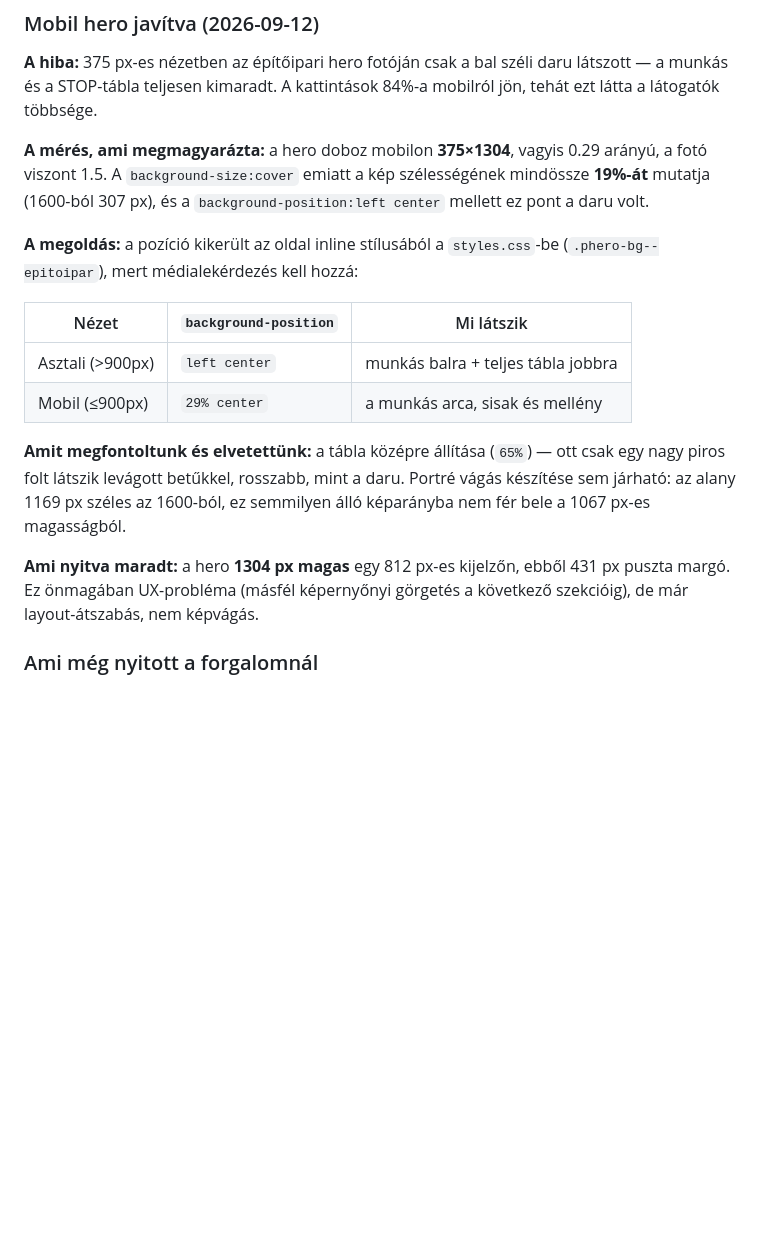
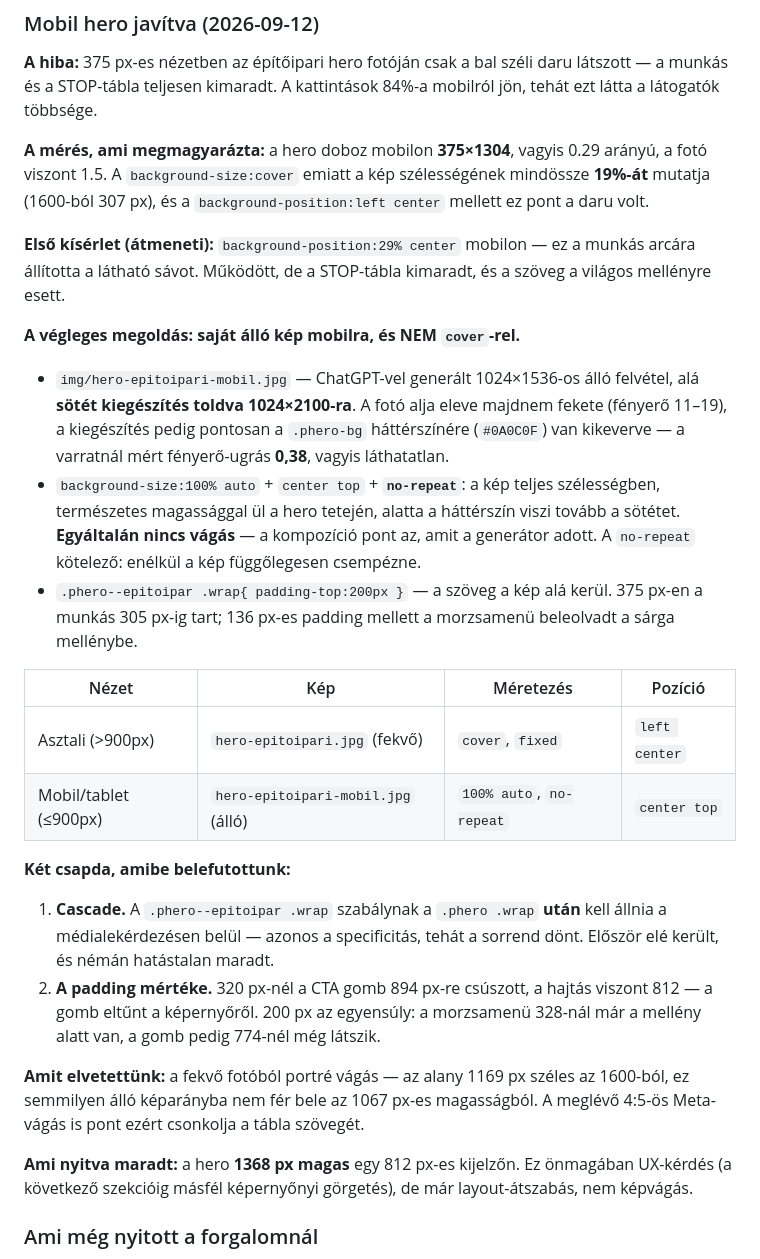
Before and after one commit to soulsilverserver/soulsilver-landing, a Markdown page: docs/HATRALEVO.md, the part around the change. GitHub-like rendering; blank space fills up the shorter version.

Commit message:
docs: mobil hero vegleges megoldas

```diff
--- a/docs/HATRALEVO.md
+++ b/docs/HATRALEVO.md
@@ -168,22 +168,49 @@ daru látszott — a munkás és a STOP-tábla teljesen kimaradt. A kattintások
 szélességének mindössze **19%-át** mutatja (1600-ból 307 px), és a
 `background-position:left center` mellett ez pont a daru volt.
 
-**A megoldás:** a pozíció kikerült az oldal inline stílusából a
-`styles.css`-be (`.phero-bg--epitoipar`), mert médialekérdezés kell hozzá:
+**Első kísérlet (átmeneti):** `background-position:29% center` mobilon — ez
+a munkás arcára állította a látható sávot. Működött, de a STOP-tábla
+kimaradt, és a szöveg a világos mellényre esett.
 
-| Nézet | `background-position` | Mi látszik |
-|---|---|---|
-| Asztali (>900px) | `left center` | munkás balra + teljes tábla jobbra |
-| Mobil (≤900px) | `29% center` | a munkás arca, sisak és mellény |
+**A végleges megoldás: saját álló kép mobilra, és NEM `cover`-rel.**
 
-**Amit megfontoltunk és elvetettünk:** a tábla középre állítása (`65%`) —
-ott csak egy nagy piros folt látszik levágott betűkkel, rosszabb, mint a
-daru. Portré vágás készítése sem járható: az alany 1169 px széles az 1600-ból,
-ez semmilyen álló képarányba nem fér bele a 1067 px-es magasságból.
+- `img/hero-epitoipari-mobil.jpg` — ChatGPT-vel generált 1024×1536-os álló
+  felvétel, alá **sötét kiegészítés toldva 1024×2100-ra**. A fotó alja eleve
+  majdnem fekete (fényerő 11–19), a kiegészítés pedig pontosan a
+  `.phero-bg` háttérszínére (`#0A0C0F`) van kikeverve — a varratnál mért
+  fényerő-ugrás **0,38**, vagyis láthatatlan.
+- `background-size:100% auto` + `center top` + **`no-repeat`**: a kép teljes
+  szélességben, természetes magassággal ül a hero tetején, alatta a
+  háttérszín viszi tovább a sötétet. **Egyáltalán nincs vágás** — a
+  kompozíció pont az, amit a generátor adott. A `no-repeat` kötelező:
+  enélkül a kép függőlegesen csempézne.
+- `.phero--epitoipar .wrap{ padding-top:200px }` — a szöveg a kép alá kerül.
+  375 px-en a munkás 305 px-ig tart; 136 px-es padding mellett a morzsamenü
+  beleolvadt a sárga mellénybe.
 
-**Ami nyitva maradt:** a hero **1304 px magas** egy 812 px-es kijelzőn, ebből
-431 px puszta margó. Ez önmagában UX-probléma (másfél képernyőnyi görgetés a
-következő szekcióig), de már layout-átszabás, nem képvágás.
+| Nézet | Kép | Méretezés | Pozíció |
+|---|---|---|---|
+| Asztali (>900px) | `hero-epitoipari.jpg` (fekvő) | `cover`, `fixed` | `left center` |
+| Mobil/tablet (≤900px) | `hero-epitoipari-mobil.jpg` (álló) | `100% auto`, `no-repeat` | `center top` |
+
+**Két csapda, amibe belefutottunk:**
+
+1. **Cascade.** A `.phero--epitoipar .wrap` szabálynak a `.phero .wrap`
+   **után** kell állnia a médialekérdezésen belül — azonos a specificitás,
+   tehát a sorrend dönt. Először elé került, és némán hatástalan maradt.
+2. **A padding mértéke.** 320 px-nél a CTA gomb 894 px-re csúszott, a
+   hajtás viszont 812 — a gomb eltűnt a képernyőről. 200 px az egyensúly:
+   a morzsamenü 328-nál már a mellény alatt van, a gomb pedig 774-nél még
+   látszik.
+
+**Amit elvetettünk:** a fekvő fotóból portré vágás — az alany 1169 px széles
+az 1600-ból, ez semmilyen álló képarányba nem fér bele az 1067 px-es
+magasságból. A meglévő 4:5-ös Meta-vágás is pont ezért csonkolja a tábla
+szövegét.
+
+**Ami nyitva maradt:** a hero **1368 px magas** egy 812 px-es kijelzőn. Ez
+önmagában UX-kérdés (a következő szekcióig másfél képernyőnyi görgetés), de
+már layout-átszabás, nem képvágás.
 
 ### Ami még nyitott a forgalomnál
 
```
